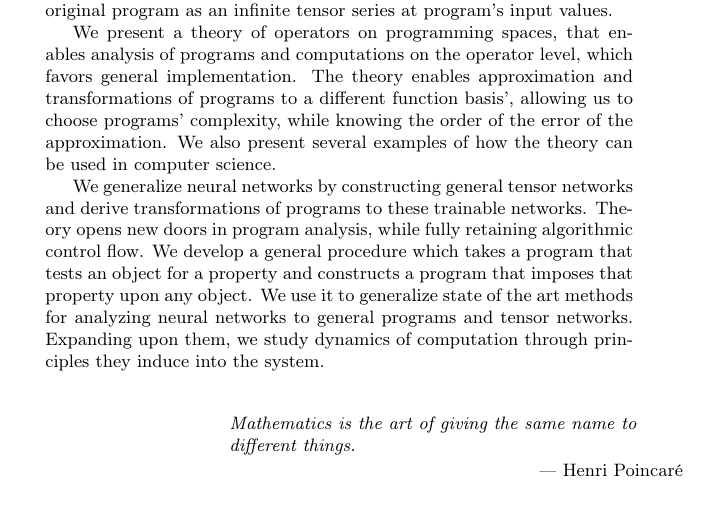
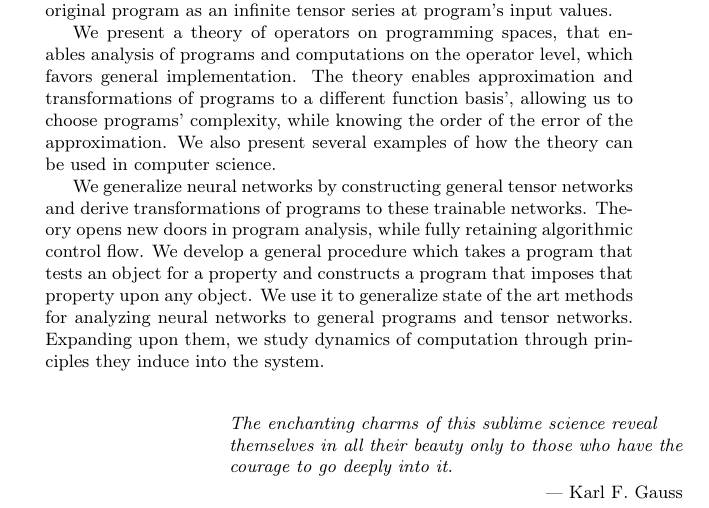
Before and after one commit to ZigaSajovic/dCpp, a LaTeX paper (Operational calculus on programming spaces.tex): part of page 1 of 34, cut so that both start at the same text. Compiled offline with pdfLaTeX.

Commit message:
Switched quote

```diff
--- a/Operational calculus on programming spaces.tex
+++ b/Operational calculus on programming spaces.tex
@@ -135,7 +135,7 @@ We use it to generalize state of the art methods for analyzing neural networks t
 
 \end{abstract}
 
-\epigraph{Mathematics is the art of giving the same name to different things.}{--- \textup{Henri Poincaré}}
+\epigraph{The enchanting charms of this sublime science reveal themselves in all their beauty only to those who have the courage to go deeply into it.}{--- \textup{Karl F. Gauss}}
 
 
 \clearpage
```
